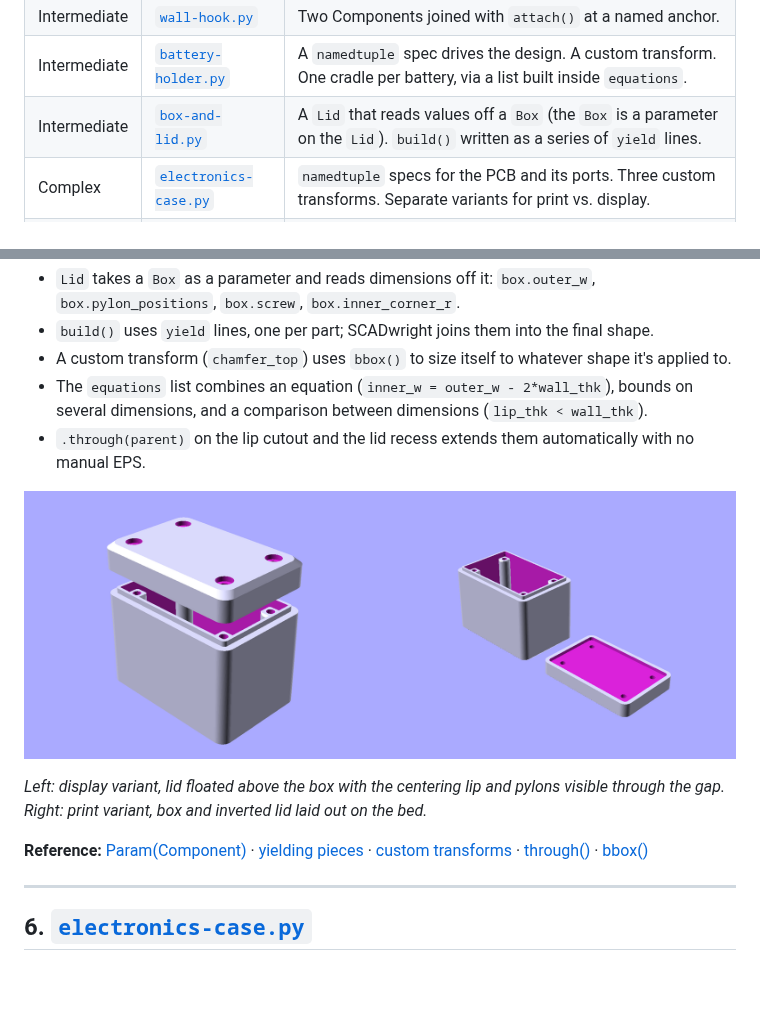
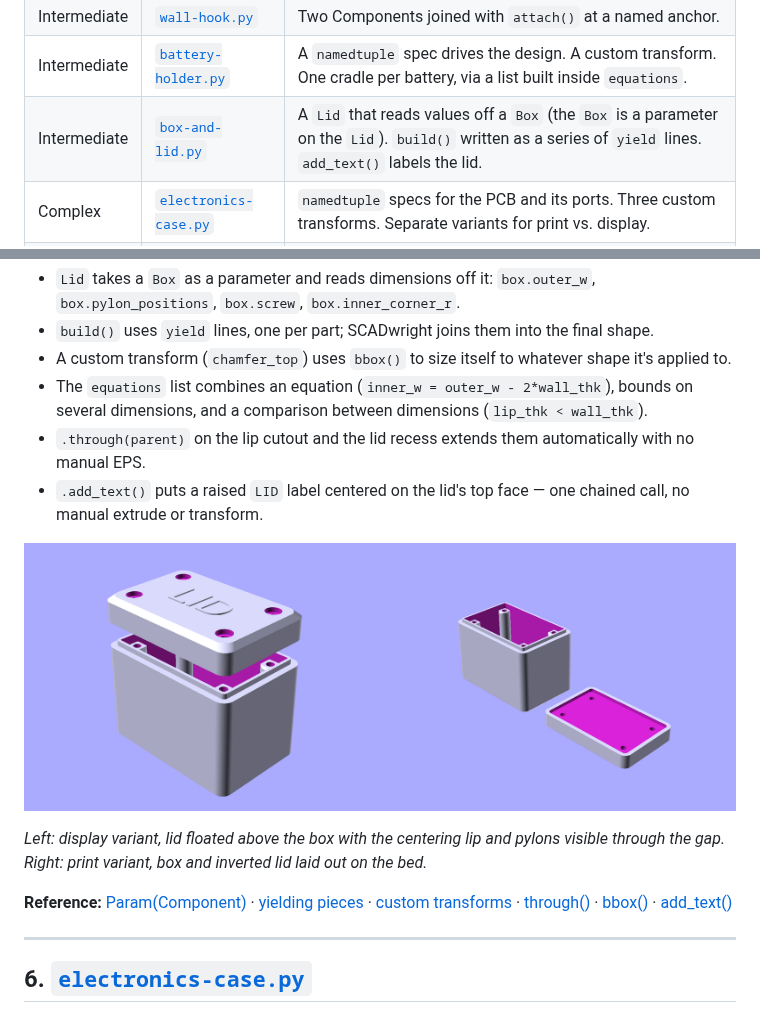
Before and after one commit to brianssparetime/SCADwright, a Markdown page: examples/README.md, 2 parts joined by grey strips. GitHub-like rendering; pictures changed too: examples/images/BoxAndLid.png; blank space fills up the shorter version.

```diff
--- a/examples/README.md
+++ b/examples/README.md
@@ -17,7 +17,7 @@ The examples are arranged below from simplest to most complex. Each one introduc
 | Intermediate | [`v-block.py`](v-block.py) | Trigonometry inside `equations` (`sin`, `tan`). Three concrete subclasses, each pinning a different pair of values. |
 | Intermediate | [`wall-hook.py`](wall-hook.py) | Two Components joined with `attach()` at a named anchor. |
 | Intermediate | [`battery-holder.py`](battery-holder.py) | A `namedtuple` spec drives the design. A custom transform. One cradle per battery, via a list built inside `equations`. |
-| Intermediate | [`box-and-lid.py`](box-and-lid.py) | A `Lid` that reads values off a `Box` (the `Box` is a parameter on the `Lid`). `build()` written as a series of `yield` lines. |
+| Intermediate | [`box-and-lid.py`](box-and-lid.py) | A `Lid` that reads values off a `Box` (the `Box` is a parameter on the `Lid`). `build()` written as a series of `yield` lines. `add_text()` labels the lid. |
 | Complex | [`electronics-case.py`](electronics-case.py) | `namedtuple` specs for the PCB and its ports. Three custom transforms. Separate variants for print vs. display. |
 | Complex | [`lens-housing.py`](lens-housing.py) | A helper that turns each lens element into a record with precomputed fields. A conditional that picks between two body shapes. A `halve()` section view in the print variant. |
 
@@ -128,12 +128,13 @@ A snap-on enclosure: a rounded-corner box with chamfered bottom edges and four i
 - A custom transform (`chamfer_top`) uses `bbox()` to size itself to whatever shape it's applied to.
 - The `equations` list combines an equation (`inner_w = outer_w - 2*wall_thk`), bounds on several dimensions, and a comparison between dimensions (`lip_thk < wall_thk`).
 - `.through(parent)` on the lip cutout and the lid recess extends them automatically with no manual EPS.
+- `.add_text()` puts a raised `LID` label centered on the lid's top face — one chained call, no manual extrude or transform.
 
 ![Box and lid](images/BoxAndLid.png)
 
 *Left: display variant, lid floated above the box with the centering lip and pylons visible through the gap. Right: print variant, box and inverted lid laid out on the bed.*
 
-**Reference:** [Param(Component)](../docs/components.md#param-for-non-floats-and-defaults) · [yielding pieces](../docs/components.md#yielding-pieces) · [custom transforms](../docs/custom_transforms.md) · [through()](../docs/auto-eps_fuse_and_through.md) · [bbox()](../docs/introspection.md#bounding-boxes)
+**Reference:** [Param(Component)](../docs/components.md#param-for-non-floats-and-defaults) · [yielding pieces](../docs/components.md#yielding-pieces) · [custom transforms](../docs/custom_transforms.md) · [through()](../docs/auto-eps_fuse_and_through.md) · [bbox()](../docs/introspection.md#bounding-boxes) · [add_text()](../docs/add_text.md)
 
 ---
 
```
Also changed, not shown: examples/images/BoxAndLid-display.png, examples/images/BoxAndLid-print.png, 1 other file.
